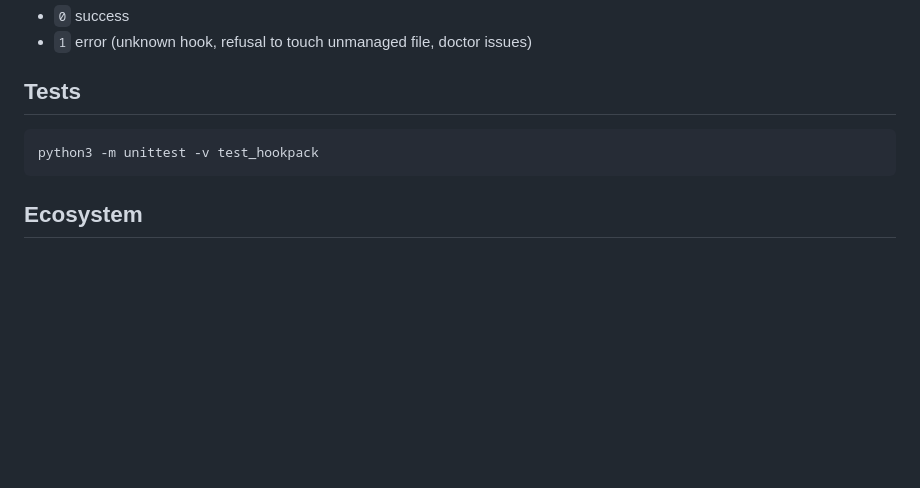
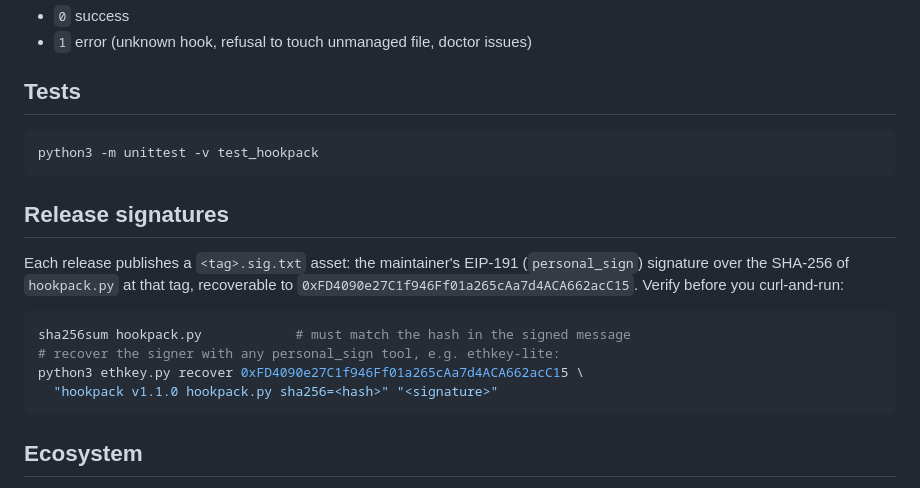
Before and after one commit to tianzhicdev/hookpack, a Markdown page: README.md, the part around the change. GitHub-like rendering; blank space fills up the shorter version.

Commit message:
README: release-signature verification section (v1.1.0 signed with ethkey-lite)

````diff
--- a/README.md
+++ b/README.md
@@ -74,6 +74,20 @@ hookpack --work-dir ~/code/myrepo add trimtrail
 python3 -m unittest -v test_hookpack
 ```
 
+## Release signatures
+
+Each release publishes a `<tag>.sig.txt` asset: the maintainer's EIP-191
+(`personal_sign`) signature over the SHA-256 of `hookpack.py` at that tag,
+recoverable to `0xFD4090e27C1f946Ff01a265cAa7d4ACA662acC15`. Verify before
+you curl-and-run:
+
+```sh
+sha256sum hookpack.py            # must match the hash in the signed message
+# recover the signer with any personal_sign tool, e.g. ethkey-lite:
+python3 ethkey.py recover 0xFD4090e27C1f946Ff01a265cAa7d4ACA662acC15 \
+  "hookpack v1.1.0 hookpack.py sha256=<hash>" "<signature>"
+```
+
 ## Ecosystem
 
 Part of a small family of zero-dependency tip-jar tools:
````
